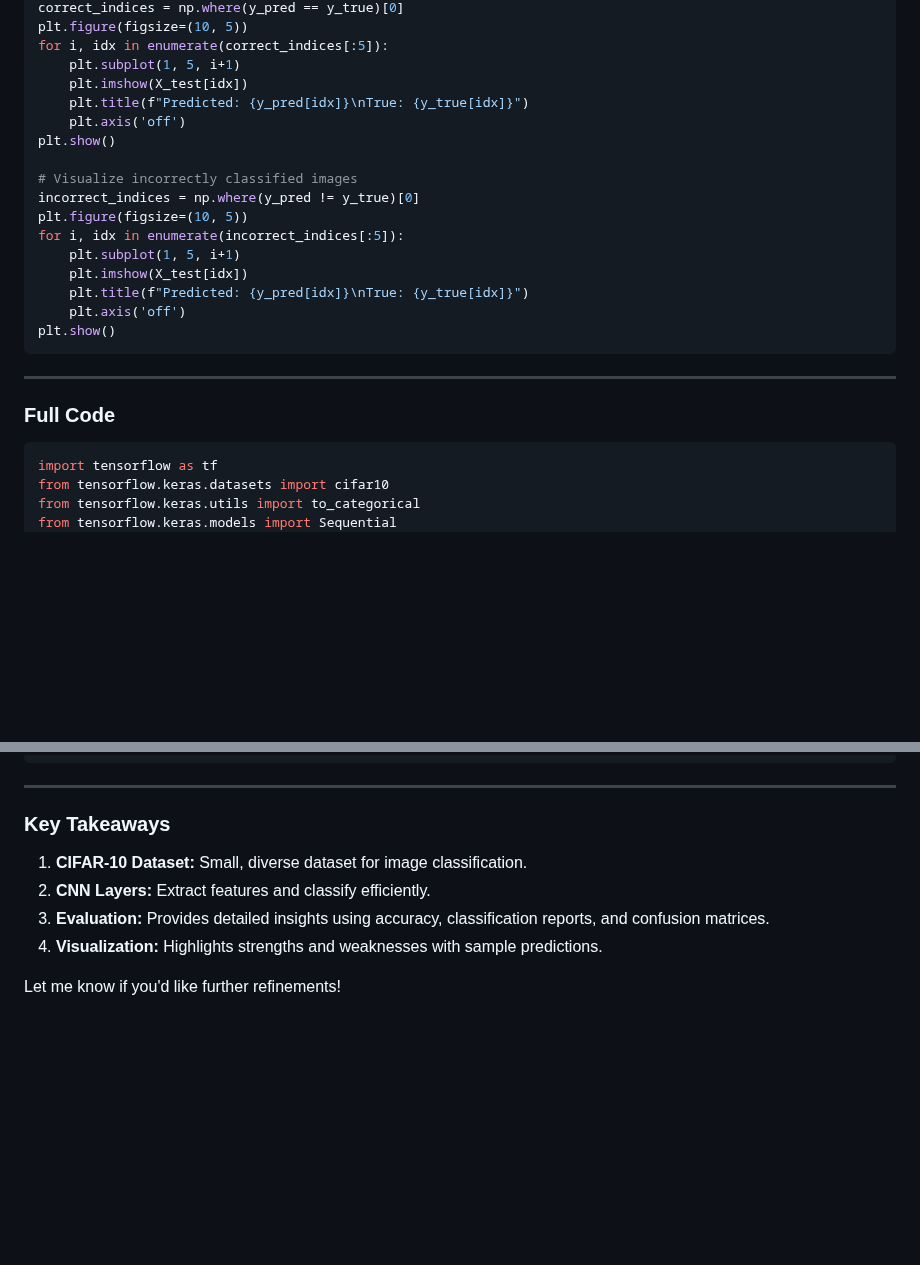
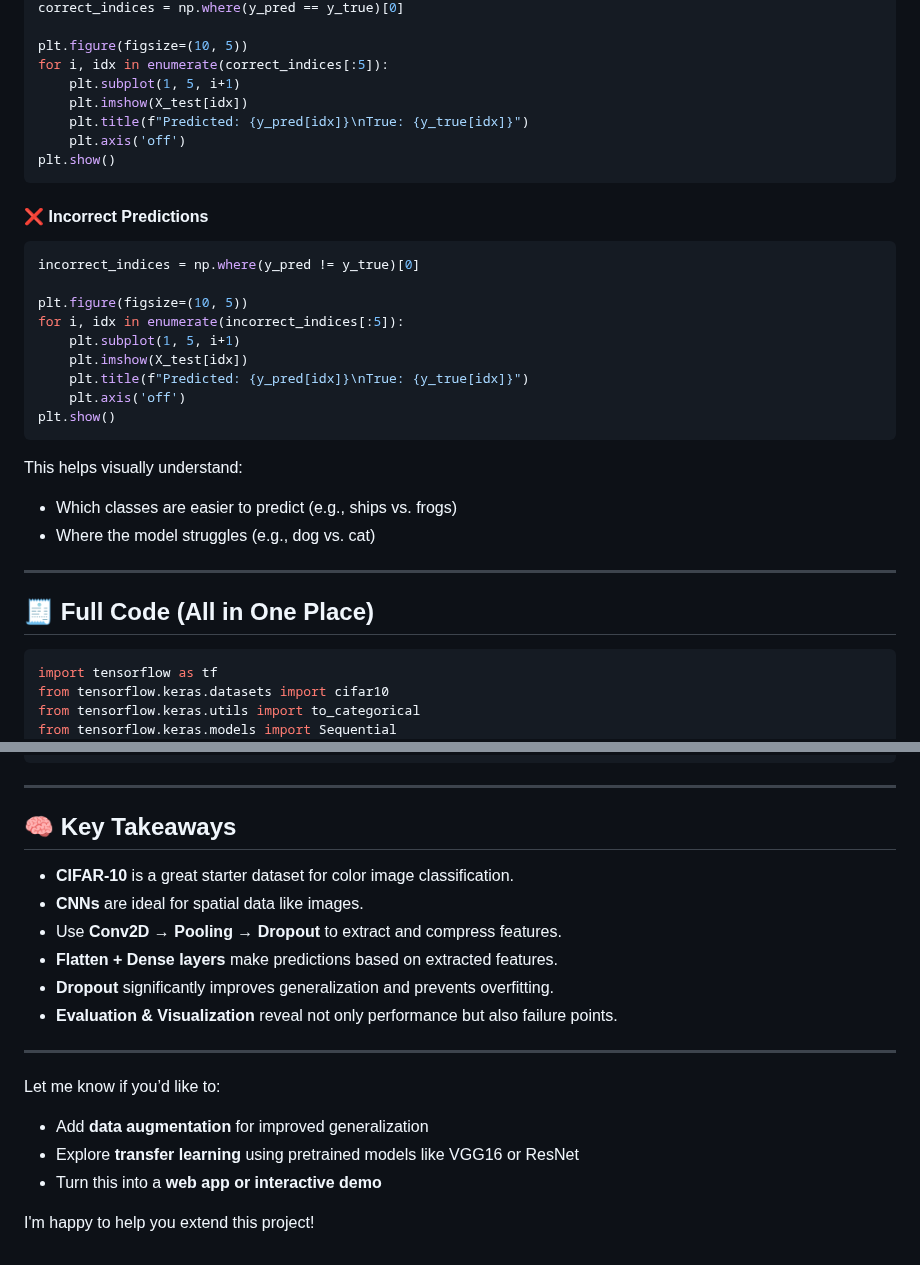
Before and after one commit to azamsharpschool/machine-learning-aiml-aais, a Markdown page: AAIS-312/resources/image-classification-using-cnn.md, 2 parts joined by grey strips. Drawn GitHub-style; blank space fills up the shorter version.

````diff
--- a/AAIS-312/resources/image-classification-using-cnn.md
+++ b/AAIS-312/resources/image-classification-using-cnn.md
@@ -120,4 +191,5 @@ import matplotlib.pyplot as plt
 correct_indices = np.where(y_pred == y_true)[0]
+
 plt.figure(figsize=(10, 5))
 for i, idx in enumerate(correct_indices[:5]):
     plt.subplot(1, 5, i+1)
@@ -125,9 +197,13 @@ for i, idx in enumerate(correct_indices[:5]):
     plt.title(f"Predicted: {y_pred[idx]}\nTrue: {y_true[idx]}")
     plt.axis('off')
 plt.show()
+```
 
-# Visualize incorrectly classified images
+#### ❌ Incorrect Predictions
+
+```python
 incorrect_indices = np.where(y_pred != y_true)[0]
+
 plt.figure(figsize=(10, 5))
 for i, idx in enumerate(incorrect_indices[:5]):
     plt.subplot(1, 5, i+1)
@@ -137,9 +213,15 @@ for i, idx in enumerate(incorrect_indices[:5]):
 plt.show()
 ```
 
+This helps visually understand:
+
+* Which classes are easier to predict (e.g., ships vs. frogs)
+* Where the model struggles (e.g., dog vs. cat)
+
 ---
 
-### **Full Code**
+## 🧾 Full Code (All in One Place)
+
 ```python
 import tensorflow as tf
 from tensorflow.keras.datasets import cifar10
@@ -207,10 +290,21 @@ plt.show()
 
 ---
 
-### **Key Takeaways**
-1. **CIFAR-10 Dataset:** Small, diverse dataset for image classification.
-2. **CNN Layers:** Extract features and classify efficiently.
-3. **Evaluation:** Provides detailed insights using accuracy, classification reports, and confusion matrices.
-4. **Visualization:** Highlights strengths and weaknesses with sample predictions.
+## 🧠 Key Takeaways
 
-Let me know if you'd like further refinements!
+* **CIFAR-10** is a great starter dataset for color image classification.
+* **CNNs** are ideal for spatial data like images.
+* Use **Conv2D → Pooling → Dropout** to extract and compress features.
+* **Flatten + Dense layers** make predictions based on extracted features.
+* **Dropout** significantly improves generalization and prevents overfitting.
+* **Evaluation & Visualization** reveal not only performance but also failure points.
+
+---
+
+Let me know if you’d like to:
+
+* Add **data augmentation** for improved generalization
+* Explore **transfer learning** using pretrained models like VGG16 or ResNet
+* Turn this into a **web app or interactive demo**
+
+I'm happy to help you extend this project!
````
Also changed, not shown: other parts of AAIS-312/resources/image-classification-using-cnn.md (+123 -51 lines), AAIS-312/index.md (+2 -0 lines), AAIS-312/resources/resnet-image-recognition.md (added, +215 -0 lines).
